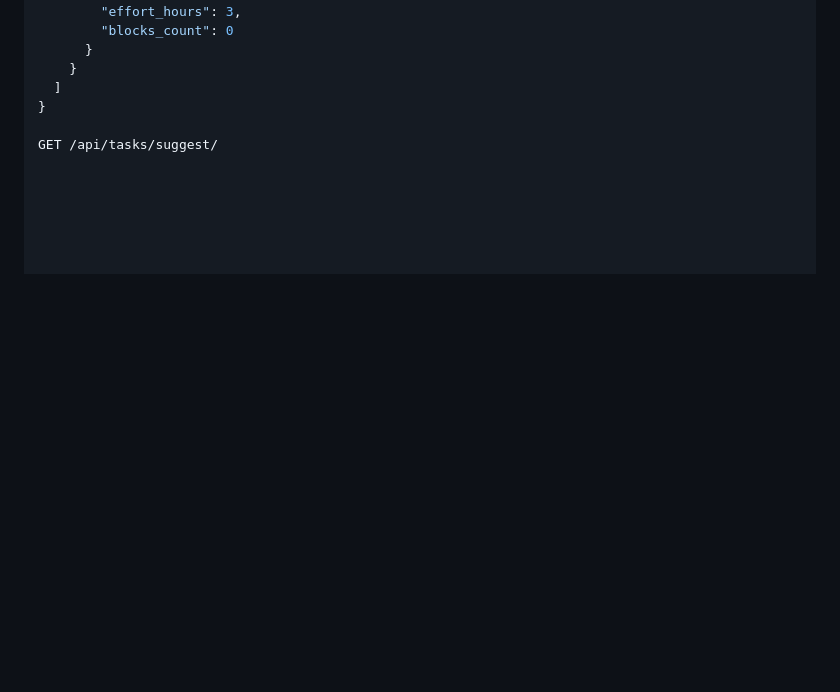
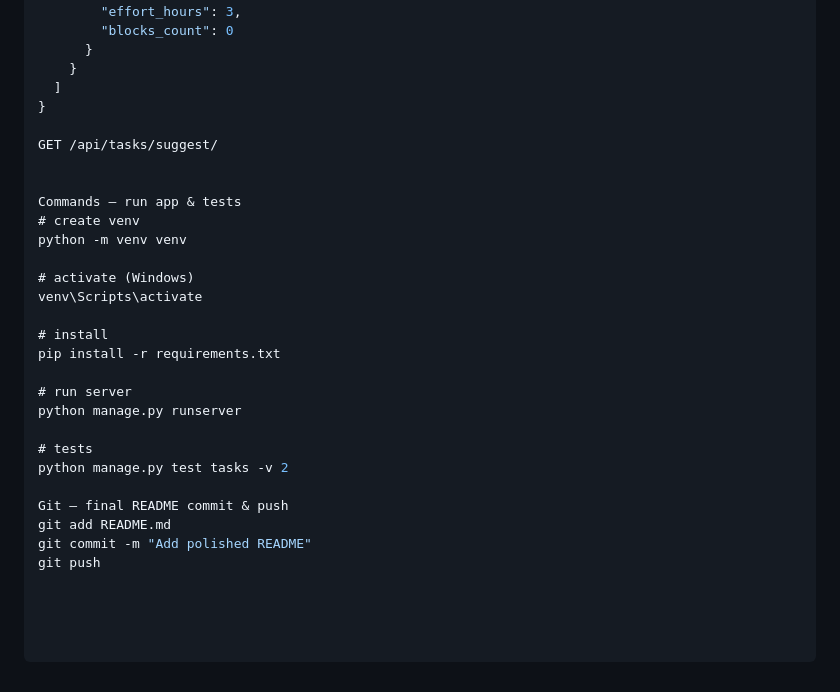
Before and after one commit to rakhisoni2004/task-analyzer, a Markdown page: README.md, the part around the change printed below. Drawn GitHub-style; blank space fills up the shorter version.

Commit message:
Update README with setup and usage instructions
Added commands for setting up the environment and running the application.

```diff
--- a/README.md
+++ b/README.md
@@ -183,3 +182,25 @@ Response:
 }
 
 GET /api/tasks/suggest/
+
+
+Commands — run app & tests
+# create venv
+python -m venv venv
+
+# activate (Windows)
+venv\Scripts\activate
+
+# install
+pip install -r requirements.txt
+
+# run server
+python manage.py runserver
+
+# tests
+python manage.py test tasks -v 2
+
+Git — final README commit & push
+git add README.md
+git commit -m "Add polished README"
+git push
```
Also changed, not shown: other parts of README.md (+0 -1 lines).
